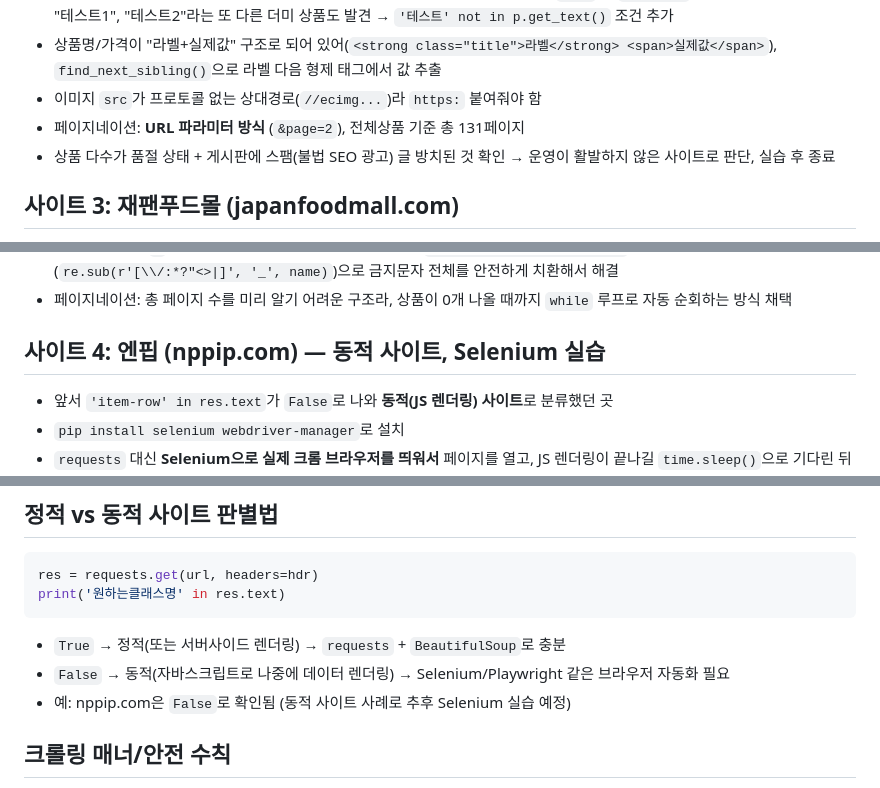
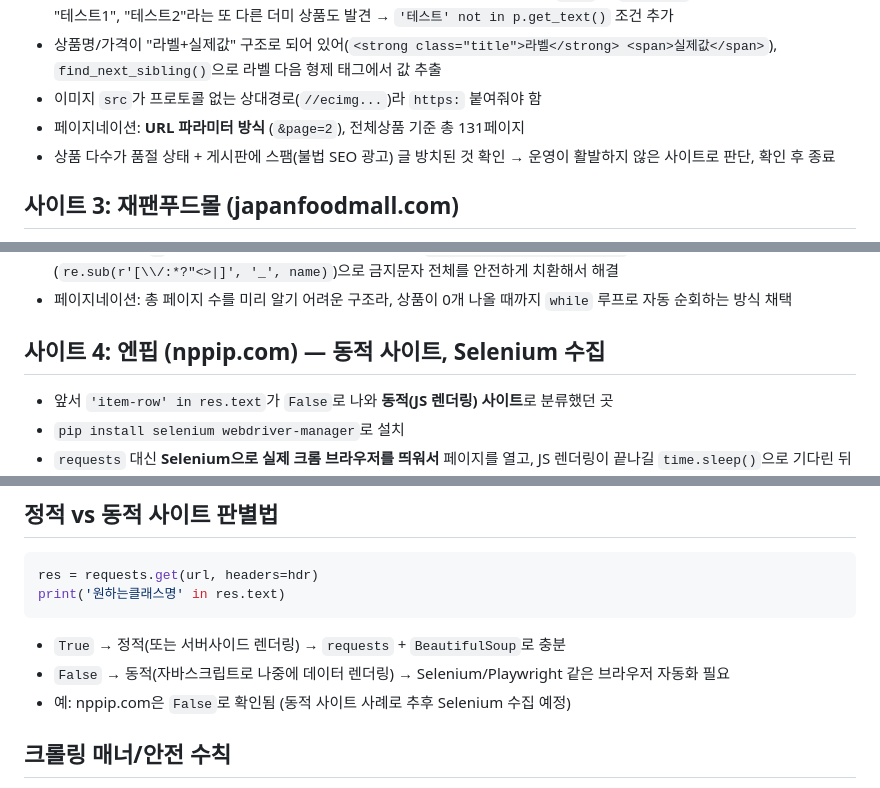
Before and after one commit to seo941024/Crawling, a Markdown page: 크롤링_작업기록.md, 3 parts joined by grey strips. GitHub-like rendering.

Commit message:
문서의 실습 표기를 예제·학습 등 내용 기준 표현으로 수정
Co-Authored-By: Claude Opus 5.5 <noreply@anthropic.com>

````diff
--- a/크롤링_작업기록.md
+++ b/크롤링_작업기록.md
@@ -38,7 +38,7 @@
 - 상품명/가격이 "라벨+실제값" 구조로 되어 있어(`<strong class="title">라벨</strong> <span>실제값</span>`), `find_next_sibling()`으로 라벨 다음 형제 태그에서 값 추출
 - 이미지 `src`가 프로토콜 없는 상대경로(`//ecimg...`)라 `https:` 붙여줘야 함
 - 페이지네이션: **URL 파라미터 방식** (`&page=2`), 전체상품 기준 총 131페이지
-- 상품 다수가 품절 상태 + 게시판에 스팸(불법 SEO 광고) 글 방치된 것 확인 → 운영이 활발하지 않은 사이트로 판단, 실습 후 종료
+- 상품 다수가 품절 상태 + 게시판에 스팸(불법 SEO 광고) 글 방치된 것 확인 → 운영이 활발하지 않은 사이트로 판단, 확인 후 종료
 
 ## 사이트 3: 재팬푸드몰 (japanfoodmall.com)
 - **정적 사이트** 확인
@@ -51,7 +51,7 @@
   → 정규식(`re.sub(r'[\\/:*?"<>|]', '_', name)`)으로 금지문자 전체를 안전하게 치환해서 해결
 - 페이지네이션: 총 페이지 수를 미리 알기 어려운 구조라, 상품이 0개 나올 때까지 `while` 루프로 자동 순회하는 방식 채택
 
-## 사이트 4: 엔핍 (nppip.com) — 동적 사이트, Selenium 실습
+## 사이트 4: 엔핍 (nppip.com) — 동적 사이트, Selenium 수집
 - 앞서 `'item-row' in res.text`가 `False`로 나와 **동적(JS 렌더링) 사이트**로 분류했던 곳
 - `pip install selenium webdriver-manager`로 설치
 - `requests` 대신 **Selenium으로 실제 크롬 브라우저를 띄워서** 페이지를 열고, JS 렌더링이 끝나길 `time.sleep()`으로 기다린 뒤 `driver.page_source`를 가져와 기존처럼 `BeautifulSoup`으로 파싱
@@ -79,7 +79,7 @@ print('원하는클래스명' in res.text)
 ```
 - `True` → 정적(또는 서버사이드 렌더링) → `requests` + `BeautifulSoup`로 충분
 - `False` → 동적(자바스크립트로 나중에 데이터 렌더링) → Selenium/Playwright 같은 브라우저 자동화 필요
-- 예: nppip.com은 `False`로 확인됨 (동적 사이트 사례로 추후 Selenium 실습 예정)
+- 예: nppip.com은 `False`로 확인됨 (동적 사이트 사례로 추후 Selenium 수집 예정)
 
 ## 크롤링 매너/안전 수칙
 - User-Agent 헤더로 브라우저인 척 위장
````
Also changed, not shown: other parts of 크롤링_작업기록.md (+1 -1 lines).
